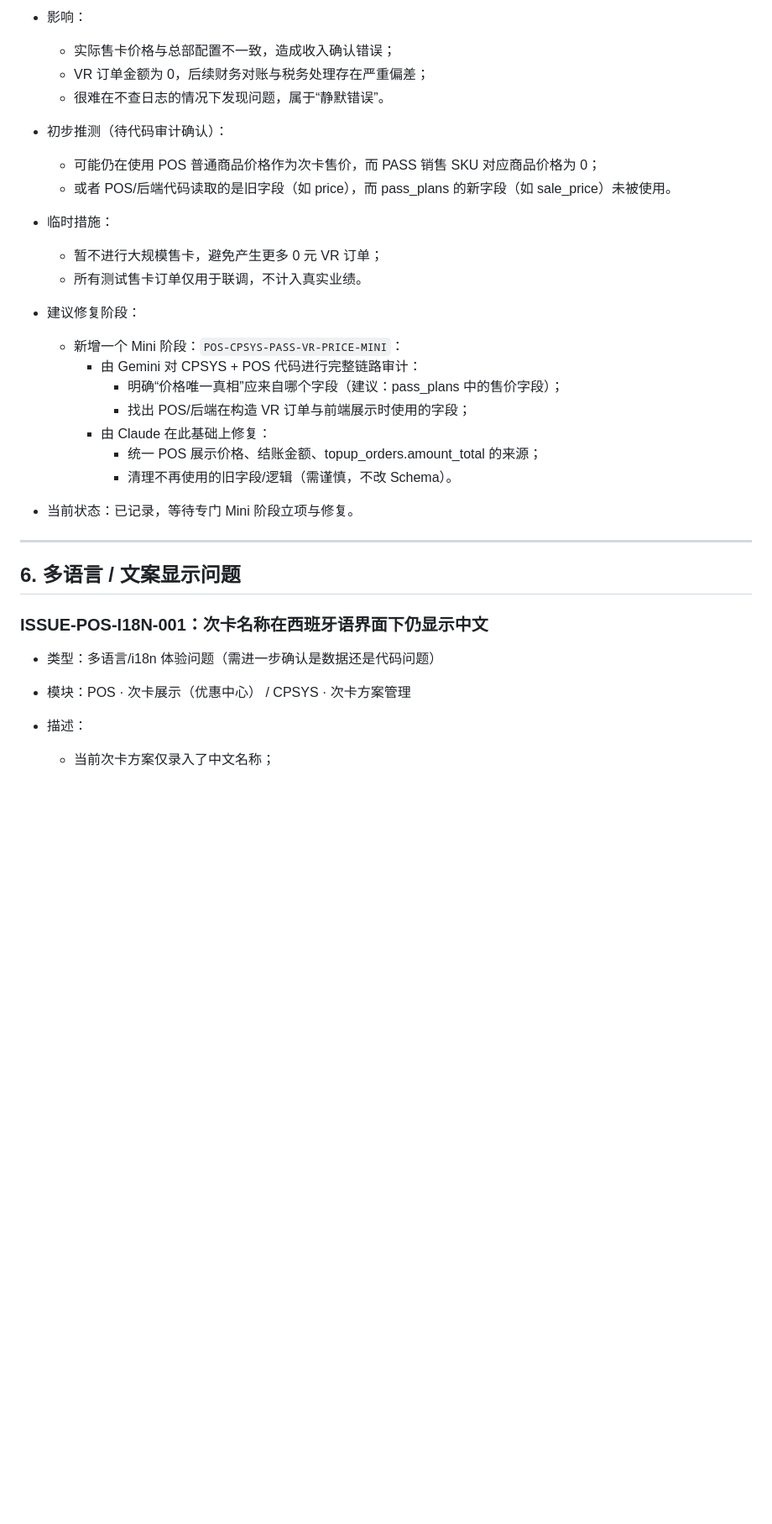
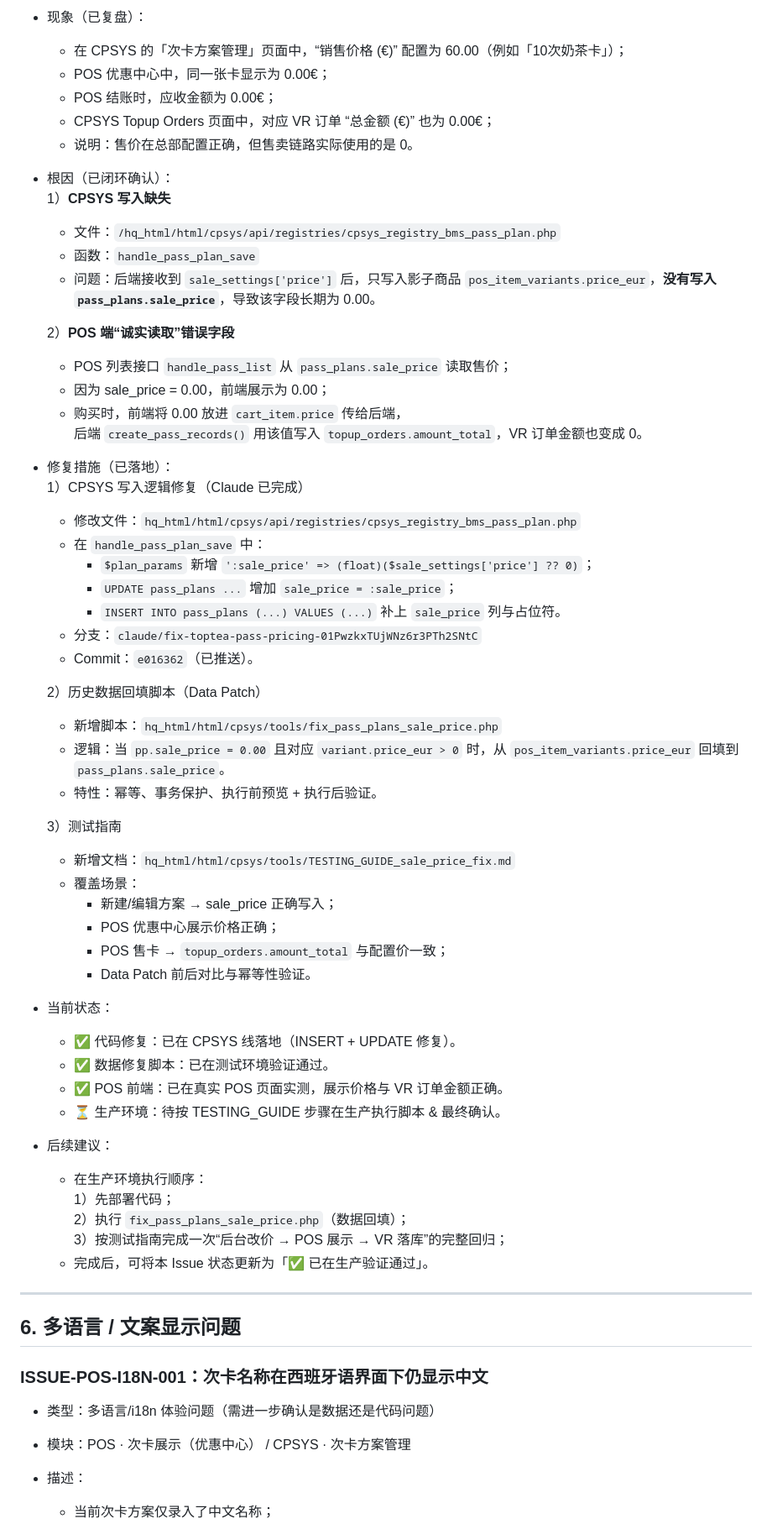
Before and after one commit to fankunet-arch/posPassV1, a Markdown page: docs/pos_known_issues_and_debts.md, the part around one of its changes. Shown at 84% size. Drawn GitHub-style; blank space fills up the shorter version.

```diff
--- a/docs/pos_known_issues_and_debts.md
+++ b/docs/pos_known_issues_and_debts.md
@@ -142,35 +162,68 @@
 
-- 影响：
-  - 实际售卡价格与总部配置不一致，造成收入确认错误；
-  - VR 订单金额为 0，后续财务对账与税务处理存在严重偏差；
-  - 很难在不查日志的情况下发现问题，属于“静默错误”。
+- 现象（已复盘）：
+  - 在 CPSYS 的「次卡方案管理」页面中，“销售价格 (€)” 配置为 60.00（例如「10次奶茶卡」）；
+  - POS 优惠中心中，同一张卡显示为 0.00€；
+  - POS 结账时，应收金额为 0.00€；
+  - CPSYS Topup Orders 页面中，对应 VR 订单 “总金额 (€)” 也为 0.00€；
+  - 说明：售价在总部配置正确，但售卖链路实际使用的是 0。
 
-- 初步推测（待代码审计确认）：
-  - 可能仍在使用 POS 普通商品价格作为次卡售价，而 PASS 销售 SKU 对应商品价格为 0；
-  - 或者 POS/后端代码读取的是旧字段（如 price），而 pass_plans 的新字段（如 sale_price）未被使用。
+- 根因（已闭环确认）：
+  1）**CPSYS 写入缺失**
+     - 文件：`/hq_html/html/cpsys/api/registries/cpsys_registry_bms_pass_plan.php`
+     - 函数：`handle_pass_plan_save`
+     - 问题：后端接收到 `sale_settings['price']` 后，只写入影子商品 `pos_item_variants.price_eur`，**没有写入 `pass_plans.sale_price`**，导致该字段长期为 0.00。
 
-- 临时措施：
-  - 暂不进行大规模售卡，避免产生更多 0 元 VR 订单；
-  - 所有测试售卡订单仅用于联调，不计入真实业绩。
+  2）**POS 端“诚实读取”错误字段**
+     - POS 列表接口 `handle_pass_list` 从 `pass_plans.sale_price` 读取售价；
+     - 因为 sale_price = 0.00，前端展示为 0.00；
+     - 购买时，前端将 0.00 放进 `cart_item.price` 传给后端，
+       后端 `create_pass_records()` 用该值写入 `topup_orders.amount_total`，VR 订单金额也变成 0。
 
-- 建议修复阶段：
-  - 新增一个 Mini 阶段：`POS-CPSYS-PASS-VR-PRICE-MINI`：
-    - 由 Gemini 对 CPSYS + POS 代码进行完整链路审计：
-      - 明确“价格唯一真相”应来自哪个字段（建议：pass_plans 中的售价字段）；
-      - 找出 POS/后端在构造 VR 订单与前端展示时使用的字段；
-    - 由 Claude 在此基础上修复：
-      - 统一 POS 展示价格、结账金额、topup_orders.amount_total 的来源；
-      - 清理不再使用的旧字段/逻辑（需谨慎，不改 Schema）。
+- 修复措施（已落地）：
+  1）CPSYS 写入逻辑修复（Claude 已完成）
+     - 修改文件：`hq_html/html/cpsys/api/registries/cpsys_registry_bms_pass_plan.php`
+     - 在 `handle_pass_plan_save` 中：
+       - `$plan_params` 新增 `':sale_price' => (float)($sale_settings['price'] ?? 0)`；
+       - `UPDATE pass_plans ...` 增加 `sale_price = :sale_price`；
+       - `INSERT INTO pass_plans (...) VALUES (...)` 补上 `sale_price` 列与占位符。
+     - 分支：`claude/fix-toptea-pass-pricing-01PwzkxTUjWNz6r3PTh2SNtC`
+     - Commit：`e016362`（已推送）。
 
-- 当前状态：已记录，等待专门 Mini 阶段立项与修复。
+  2）历史数据回填脚本（Data Patch）
+     - 新增脚本：`hq_html/html/cpsys/tools/fix_pass_plans_sale_price.php`
+     - 逻辑：当 `pp.sale_price = 0.00` 且对应 `variant.price_eur > 0` 时，从 `pos_item_variants.price_eur` 回填到 `pass_plans.sale_price`。
+     - 特性：幂等、事务保护、执行前预览 + 执行后验证。
+
+  3）测试指南
+     - 新增文档：`hq_html/html/cpsys/tools/TESTING_GUIDE_sale_price_fix.md`
+     - 覆盖场景：
+       - 新建/编辑方案 → sale_price 正确写入；
+       - POS 优惠中心展示价格正确；
+       - POS 售卡 → `topup_orders.amount_total` 与配置价一致；
+       - Data Patch 前后对比与幂等性验证。
+
+- 当前状态：
+  - ✅ 代码修复：已在 CPSYS 线落地（INSERT + UPDATE 修复）。
+  - ✅ 数据修复脚本：已在测试环境验证通过。
+  - ✅ POS 前端：已在真实 POS 页面实测，展示价格与 VR 订单金额正确。
+  - ⏳ 生产环境：待按 TESTING_GUIDE 步骤在生产执行脚本 & 最终确认。
+
+- 后续建议：
+  - 在生产环境执行顺序：
+    1）先部署代码；
+    2）执行 `fix_pass_plans_sale_price.php`（数据回填）；
+    3）按测试指南完成一次“后台改价 → POS 展示 → VR 落库”的完整回归；
+  - 完成后，可将本 Issue 状态更新为「✅ 已在生产验证通过」。
 
 ---
+
 ## 6. 多语言 / 文案显示问题
 
 ### ISSUE-POS-I18N-001：次卡名称在西班牙语界面下仍显示中文
 
 - 类型：多语言/i18n 体验问题（需进一步确认是数据还是代码问题）
 - 模块：POS · 次卡展示（优惠中心） / CPSYS · 次卡方案管理
+
 - 描述：
   - 当前次卡方案仅录入了中文名称；
   - 在 POS 切换为西班牙语界面时，次卡名称仍显示中文；
```
Also changed, not shown: other parts of docs/pos_known_issues_and_debts.md (+152 -71 lines).
